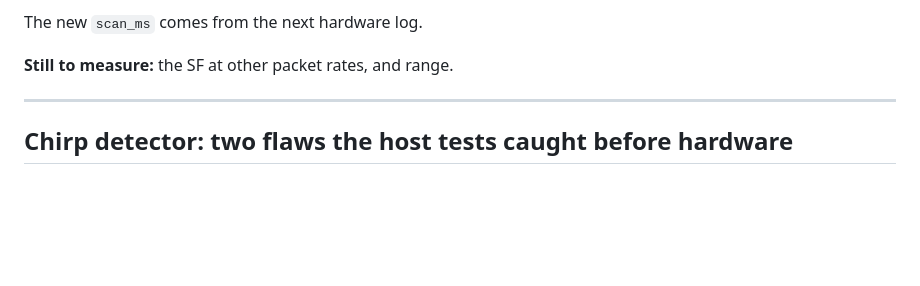
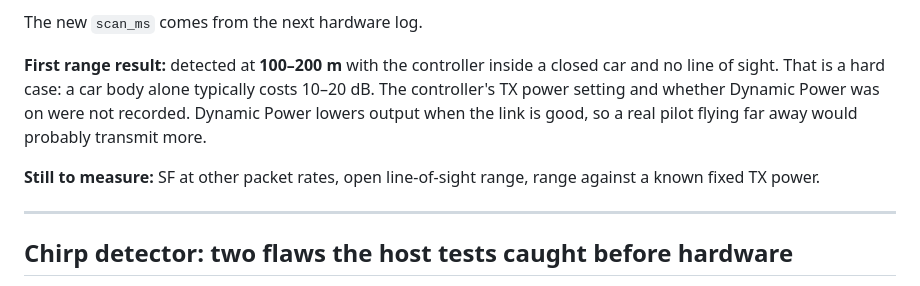
Before and after one commit to henriharmaala1-source/AI-companion-project, a Markdown page: cardputer-wids/BUGLOG.md, the part around the change. Rendered like a GitHub page; blank space fills up the shorter version.

Commit message:
Record first range result: 100-200 m, controller in a closed car, no line of sight
Co-Authored-By: Claude Opus 5.5 <noreply@anthropic.com>
Claude-Session: https://claude.ai/code/session_01LVCUdQkwienpcLLqgsNwdv

```diff
--- a/cardputer-wids/BUGLOG.md
+++ b/cardputer-wids/BUGLOG.md
@@ -38,7 +38,15 @@ of 12 snapshots hit, and the reported channels are on the ELRS grid
 
 The new `scan_ms` comes from the next hardware log.
 
-**Still to measure:** the SF at other packet rates, and range.
+**First range result:** detected at **100–200 m** with the controller inside
+a closed car and no line of sight. That is a hard case: a car body alone
+typically costs 10–20 dB. The controller's TX power setting and whether
+Dynamic Power was on were not recorded. Dynamic Power lowers output when
+the link is good, so a real pilot flying far away would probably transmit
+more.
+
+**Still to measure:** SF at other packet rates, open line-of-sight range,
+range against a known fixed TX power.
 
 ---
 
```
Also changed, not shown: cardputer-wids/docs/ELRS_SDR_PLAN.md (+4 -2 lines).
